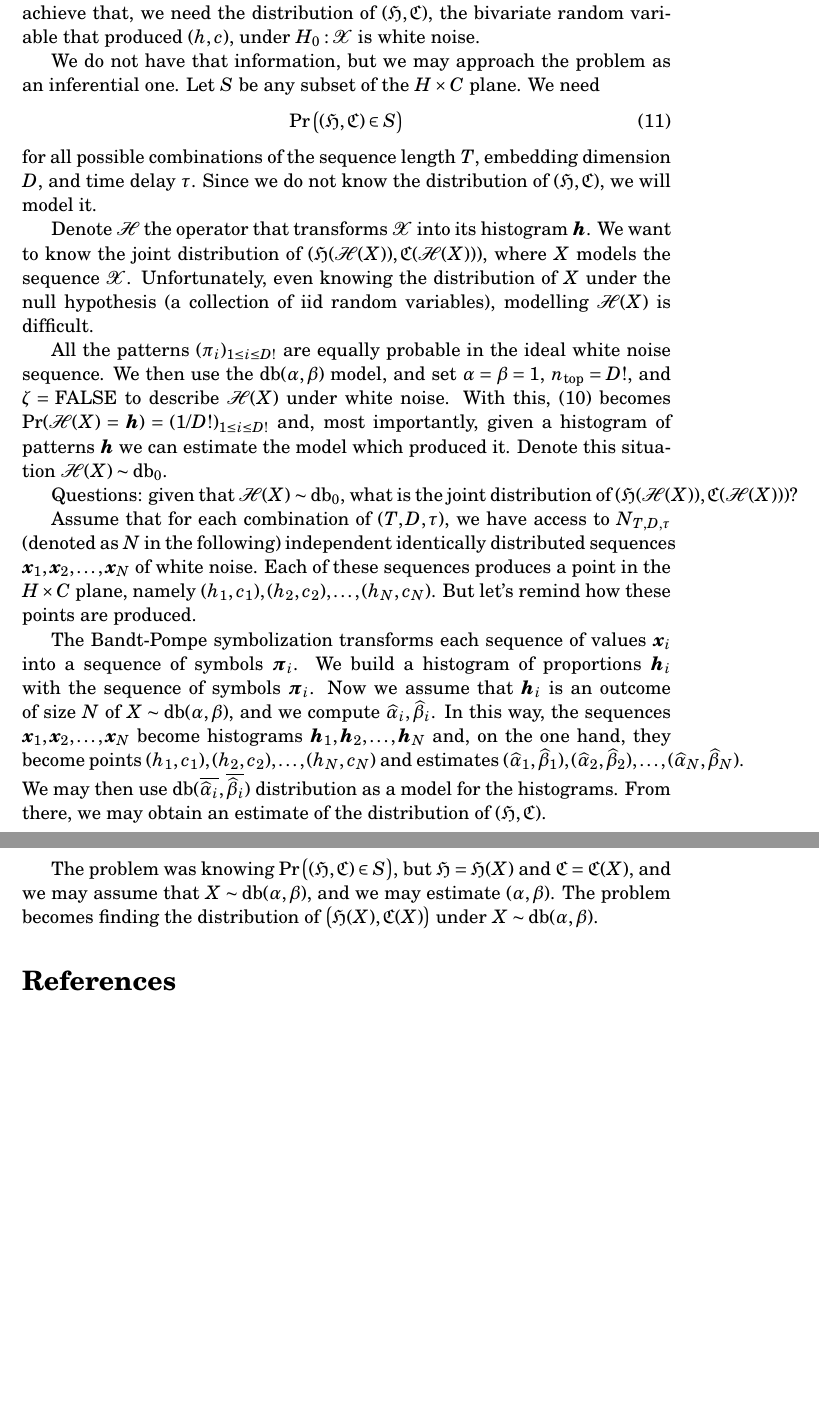
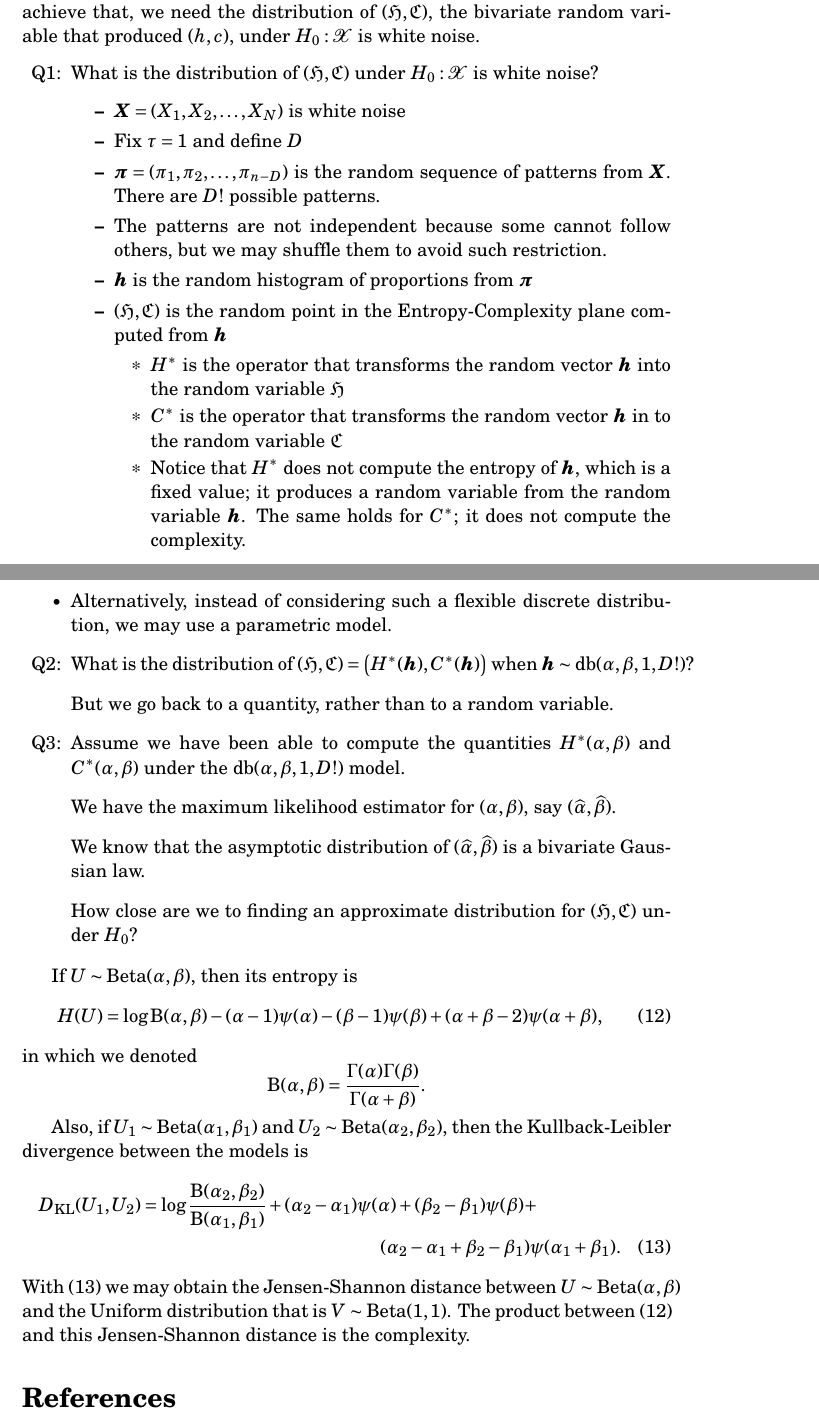
Before and after one commit to EduardaChagas/ConfidenceRegions, a LaTeX document (Reports/JOURNAL - Confidence Regions/ResearchProposal.tex): two parts of pages 7 and 8 of 8 before the commit and two parts of pages 7 and 8 of 9 after it, joined at a grey line, cut so that both start at the same text, the shorter picture padded with empty space. Compiled offline with pdfLaTeX.

Commit message:
:-) :-) :+1:

```diff
--- a/Reports/JOURNAL - Confidence Regions/ResearchProposal.tex
+++ b/Reports/JOURNAL - Confidence Regions/ResearchProposal.tex
@@ -191,41 +196,94 @@ The probability function and other utilities as, for instance, the maximum likel
 Our aim is, given a time series $\mathcal X$, computing the point $(h,c)$ and being able to assign a likelihood to the hypothesis that $\mathcal X$ is white noise.
 In order to achieve that, we need the distribution of $(\mathfrak{H},\mathfrak{C})$, the bivariate random  variable that produced $(h,c)$, under $H_0:\mathcal X\text { is white noise}$.
 
-We do not have that information, but we may approach the problem as an inferential one.
-Let $S$ be any subset of the $H\times C$ plane.
-We need
+\begin{itemize}
+\item[Q1:] What is the distribution of $(\mathfrak{H},\mathfrak{C})$ under $H_0:\mathcal X\text { is white noise}$?
+\begin{itemize}
+	\item $\bm X = (X_1,X_2,\dots,X_N)$ is white noise
+	\item Fix $\tau=1$ and define $D$
+	\item $\bm \pi=(\pi_1,\pi_2,\dots,\pi_{n-D})$ is the random sequence of patterns from $\bm X$. There are $D!$ possible patterns.
+	\item The patterns are not independent because some cannot follow others, but we may shuffle them to avoid such restriction.
+	\item $\bm h$ is the random histogram of proportions from $\bm \pi$
+	\item $(\mathfrak{H},\mathfrak{C})$ is the random point in the Entropy-Complexity plane computed from $\bm h$
+	\begin{itemize}
+		\item $H^*$ is the operator that transforms the random vector $\bm h$ into the random variable $\mathfrak{H}$
+		\item $C^*$ is the operator that transforms the random vector $\bm h$ in to the random variable $\mathfrak{C}$
+		\item Notice that $H^*$ does not compute the entropy of $\bm h$, which is a fixed value; it produces a random variable from the random variable $\bm h$. The same holds for $C^*$; it does not compute the complexity.
+	\end{itemize}
+\end{itemize}
+\item[Q1:] What is the distribution of $
+	(\mathfrak{H},\mathfrak{C}) =
+	\big(H^*(\bm h),C^*(\bm h)\big)$? Under $H_0$, $\bm h$ is (?) a collection of iid random variables taking values in $\{1, 2,\dots, D!\}$ with same probability $1/D!$ but, as they form a histogram, there must be a restriction on the sum of their values. I don't know how to go on from this point. Multinomial? Whichever the distribution of $\bm h$, how do we compute the distribution of $H^*(\bm h)$?
+\item[$\bullet$] Alternatively, instead of considering such a flexible discrete distribution, we may use a parametric model.
+\item[Q2:] What is the distribution of $
+(\mathfrak{H},\mathfrak{C}) =
+\big(H^*(\bm h),C^*(\bm h)\big)$ when $\bm h\sim\text{db}(\alpha,\beta,1, D!)$?
+\item[] But we go back to a quantity, rather than to a random variable.
+\item[Q3:] Assume we have been able to compute the quantities $H^*(\alpha,\beta)$ and $C^*(\alpha,\beta)$ under the $\text{db}(\alpha,\beta,1, D!)$ model.
+\item[] We have the maximum likelihood estimator for $(\alpha,\beta)$, say $(\widehat\alpha,\widehat\beta)$.
+\item[] We know that the asymptotic distribution of $(\widehat\alpha,\widehat\beta)$ is a bivariate Gaussian law.
+\item[] How close are we to finding an approximate distribution for $
+(\mathfrak{H},\mathfrak{C})$ under $H_0$?
+\end{itemize}
+
+If $U\sim\text{Beta}(\alpha,\beta)$, then its entropy is
 \begin{equation}
-\Pr\big((\mathfrak{H},\mathfrak{C})\in S\big)
-\label{Eq:Problem}
+H(U) = \log\text{B}(\alpha,\beta) -
+(\alpha-1)\psi(\alpha) -(\beta-1) \psi(\beta) +(\alpha+\beta-2) \psi(\alpha+\beta),
+\label{Eq:HBeta}
 \end{equation}
-for all possible combinations of the sequence length $T$, embedding dimension $D$, and time delay $\tau$.
-Since we do not know the distribution of $(\mathfrak{H},\mathfrak{C})$, we will model it.
+in which we denoted
+$$
+\text{B}(\alpha,\beta) = \frac{\Gamma(\alpha)\Gamma(\beta)}{\Gamma(\alpha+\beta)}.
+$$
 
-Denote $\mathcal H$ the operator that transforms $\mathcal X$ into its histogram $\bm h$.
-We want to know the joint distribution of $(\mathfrak{H}(\mathcal H(X)),\mathfrak{C}(\mathcal H(X)))$, where $X$ models the sequence $\mathcal X$.
-Unfortunately, even knowing the distribution of $X$ under the null hypothesis (a collection of iid random variables), modelling $\mathcal H(X)$ is difficult.
+Also, if $U_1\sim\text{Beta}(\alpha_1,\beta_1)$ and
+$U_2\sim\text{Beta}(\alpha_2,\beta_2)$, then the Kullback-Leibler divergence between the models is
+\begin{multline}
+D_{\text{KL}}(U_1,U_2) = \log\frac{\text{B}(\alpha_2,\beta_2)}{\text{B}(\alpha_1,\beta_1)} +
+(\alpha_2-\alpha_1) \psi(\alpha) +
+(\beta_2-\beta_1) \psi(\beta) + \\
+(\alpha_2-\alpha_1+\beta_2-\beta_1) \psi(\alpha_1+\beta_1).
+\label{Eq:DKLBeta}
+\end{multline}
+With~\eqref{Eq:DKLBeta} we may obtain the Jensen-Shannon distance between $U\sim\text{Beta}(\alpha,\beta)$ and the Uniform distribution that is $V\sim\text{Beta}(1,1)$.
+The product between~\eqref{Eq:HBeta} and this Jensen-Shannon distance is the complexity.
 
-All the patterns $(\pi_i)_{1\leq i\leq D!}$ are equally probable in the ideal white noise sequence.
-We then use the $\text{db}(\alpha,\beta)$ model, and set $\alpha=\beta=1$, $n_{\text{top}}=D!$, and $\zeta=\text{FALSE}$ to describe $\mathcal H(X)$ under white noise.
-With this, \eqref{Eq:Probdb} becomes $\Pr(\mathcal H(X)=\bm h)=(1/D!)_{1\leq i\leq D!}$ and, most importantly, given a histogram of patterns $\bm h$ we can estimate the model which produced it.
-Denote this situation $\mathcal H(X)\sim\text{db}_0$.
-
-Questions: given that $\mathcal H(X)\sim\text{db}_0$, what is the joint distribution of $(\mathfrak{H}(\mathcal H(X)),\mathfrak{C}(\mathcal H(X)))$?
-
-Assume that for each combination of $(T,D,\tau)$, we have access to $N_{T,D,\tau}$ (denoted as $N$ in the following) independent identically distributed sequences $\bm x_1,\bm x_2, \dots, \bm x_N$ of white noise.
-Each of these sequences produces a point in the $H\times C$ plane, namely $(h_1,c_1), (h_2,c_2), \dots , (h_N,c_N)$.
-But let's remind how these points are produced.
-
-
-The Bandt-Pompe symbolization transforms each sequence of values $\bm x_i$ into a sequence of symbols $\bm \pi_i$.
-We build a histogram of proportions $\bm h_i$ with the sequence of symbols $\bm \pi_i$.
-Now we assume that $\bm h_i$ is an outcome of size $N$ of $X\sim\text{db}(\alpha,\beta)$, and we compute $\widehat\alpha_i,\widehat\beta_i$.
-In this way, the sequences $\bm x_1,\bm x_2, \dots, \bm x_N$ become histograms $\bm h_1, \bm h_2, \dots, \bm h_N$ and, on the one hand, they become points $(h_1,c_1), (h_2,c_2), \dots , (h_N,c_N)$ and estimates $(\widehat\alpha_1,\widehat\beta_1), (\widehat\alpha_2,\widehat\beta_2), \dots , (\widehat\alpha_N,\widehat\beta_N)$.
-We may then use $\text{db}(\overline{\widehat{\alpha}_i},\overline{\widehat{\beta}_i})$ distribution as a model for the histograms.
-From there, we may obtain an estimate of the distribution of $(\mathfrak{H},\mathfrak{C})$.
-
-The problem was knowing $\Pr\big((\mathfrak{H},\mathfrak{C})\in S\big)$, but $\mathfrak{H}=\mathfrak{H}(X)$  and $\mathfrak{C} = \mathfrak{C}(X)$, and we may assume that $X\sim\text{db}(\alpha,\beta)$, and we may estimate $(\alpha,\beta)$.
-The problem becomes finding the distribution of $\big(\mathfrak{H}(X),\mathfrak{C}(X)\big)$ under $X\sim\text{db}(\alpha,\beta)$.
+%We do not have that information, but we may approach the problem as an inferential one.
+%Let $S$ be any subset of the $H\times C$ plane.
+%We need
+%\begin{equation}
+%\Pr\big((\mathfrak{H},\mathfrak{C})\in S\big)
+%\label{Eq:Problem}
+%\end{equation}
+%for all possible combinations of the sequence length $T$, embedding dimension $D$, and time delay $\tau$.
+%Since we do not know the distribution of $(\mathfrak{H},\mathfrak{C})$, we will model it.
+%
+%Denote $\mathcal H$ the operator that transforms $\mathcal X$ into its histogram $\bm h$.
+%We want to know the joint distribution of $(\mathfrak{H}(\mathcal H(X)),\mathfrak{C}(\mathcal H(X)))$, where $X$ models the sequence $\mathcal X$.
+%Unfortunately, even knowing the distribution of $X$ under the null hypothesis (a collection of iid random variables), modelling $\mathcal H(X)$ is difficult.
+%
+%All the patterns $(\pi_i)_{1\leq i\leq D!}$ are equally probable in the ideal white noise sequence.
+%We then use the $\text{db}(\alpha,\beta)$ model, and set $\alpha=\beta=1$, $n_{\text{top}}=D!$, and $\zeta=\text{FALSE}$ to describe $\mathcal H(X)$ under white noise.
+%With this, \eqref{Eq:Probdb} becomes $\Pr(\mathcal H(X)=\bm h)=(1/D!)_{1\leq i\leq D!}$ and, most importantly, given a histogram of patterns $\bm h$ we can estimate the model which produced it.
+%Denote this situation $\mathcal H(X)\sim\text{db}_0$.
+%
+%Questions: given that $\mathcal H(X)\sim\text{db}_0$, what is the joint distribution of $(\mathfrak{H}(\mathcal H(X)),\mathfrak{C}(\mathcal H(X)))$?
+%
+%Assume that for each combination of $(T,D,\tau)$, we have access to $N_{T,D,\tau}$ (denoted as $N$ in the following) independent identically distributed sequences $\bm x_1,\bm x_2, \dots, \bm x_N$ of white noise.
+%Each of these sequences produces a point in the $H\times C$ plane, namely $(h_1,c_1), (h_2,c_2), \dots , (h_N,c_N)$.
+%But let's remind how these points are produced.
+%
+%
+%The Bandt-Pompe symbolization transforms each sequence of values $\bm x_i$ into a sequence of symbols $\bm \pi_i$.
+%We build a histogram of proportions $\bm h_i$ with the sequence of symbols $\bm \pi_i$.
+%Now we assume that $\bm h_i$ is an outcome of size $N$ of $X\sim\text{db}(\alpha,\beta)$, and we compute $\widehat\alpha_i,\widehat\beta_i$.
+%In this way, the sequences $\bm x_1,\bm x_2, \dots, \bm x_N$ become histograms $\bm h_1, \bm h_2, \dots, \bm h_N$ and, on the one hand, they become points $(h_1,c_1), (h_2,c_2), \dots , (h_N,c_N)$ and estimates $(\widehat\alpha_1,\widehat\beta_1), (\widehat\alpha_2,\widehat\beta_2), \dots , (\widehat\alpha_N,\widehat\beta_N)$.
+%We may then use $\text{db}(\overline{\widehat{\alpha}_i},\overline{\widehat{\beta}_i})$ distribution as a model for the histograms.
+%From there, we may obtain an estimate of the distribution of $(\mathfrak{H},\mathfrak{C})$.
+%
+%The problem was knowing $\Pr\big((\mathfrak{H},\mathfrak{C})\in S\big)$, but $\mathfrak{H}=\mathfrak{H}(X)$  and $\mathfrak{C} = \mathfrak{C}(X)$, and we may assume that $X\sim\text{db}(\alpha,\beta)$, and we may estimate $(\alpha,\beta)$.
+%The problem becomes finding the distribution of $\big(\mathfrak{H}(X),\mathfrak{C}(X)\big)$ under $X\sim\text{db}(\alpha,\beta)$.
 
 
 \bibliographystyle{agsm}
```
Also changed, not shown: Reports/JOURNAL - Confidence Regions/ResearchProposal.tex (9 more changed lines).
